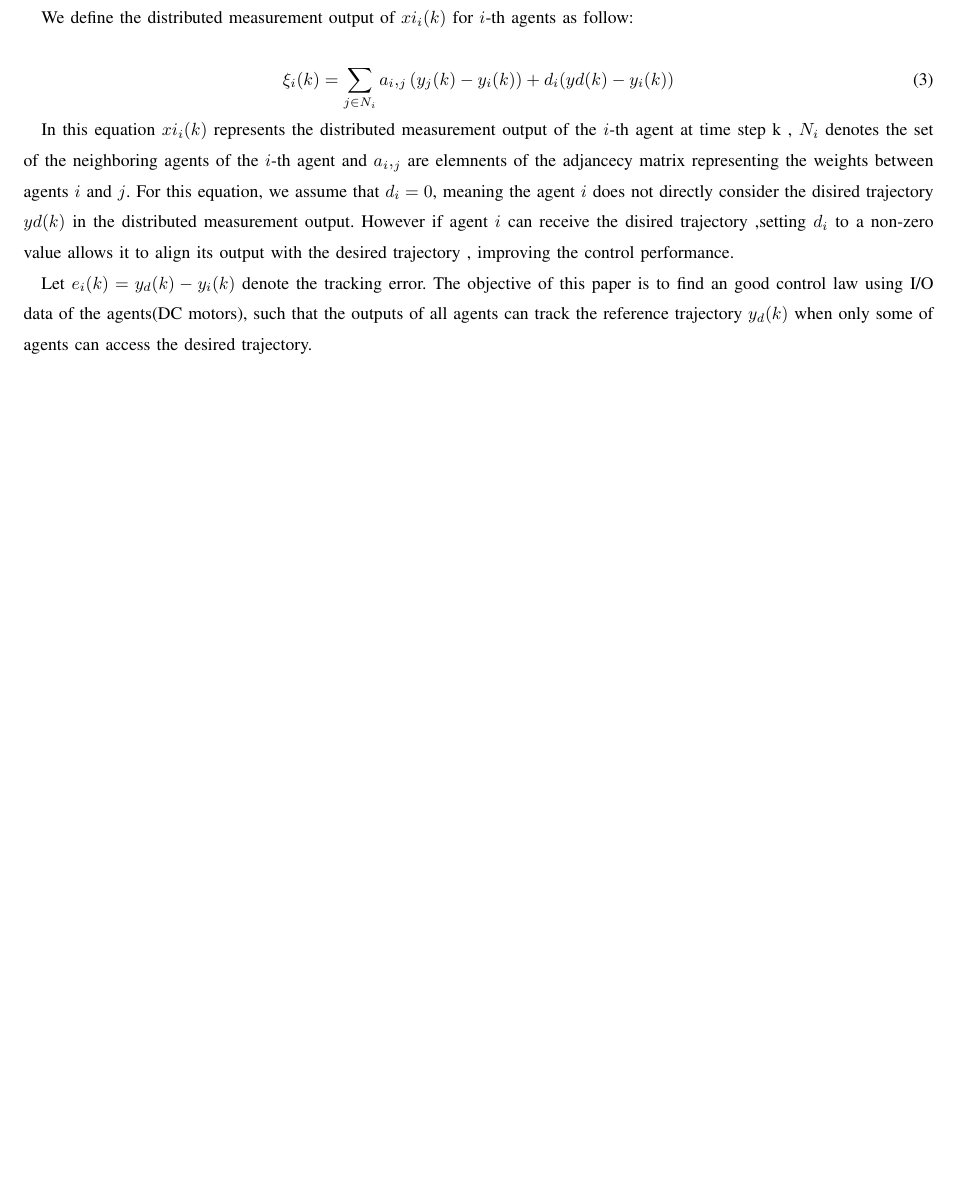
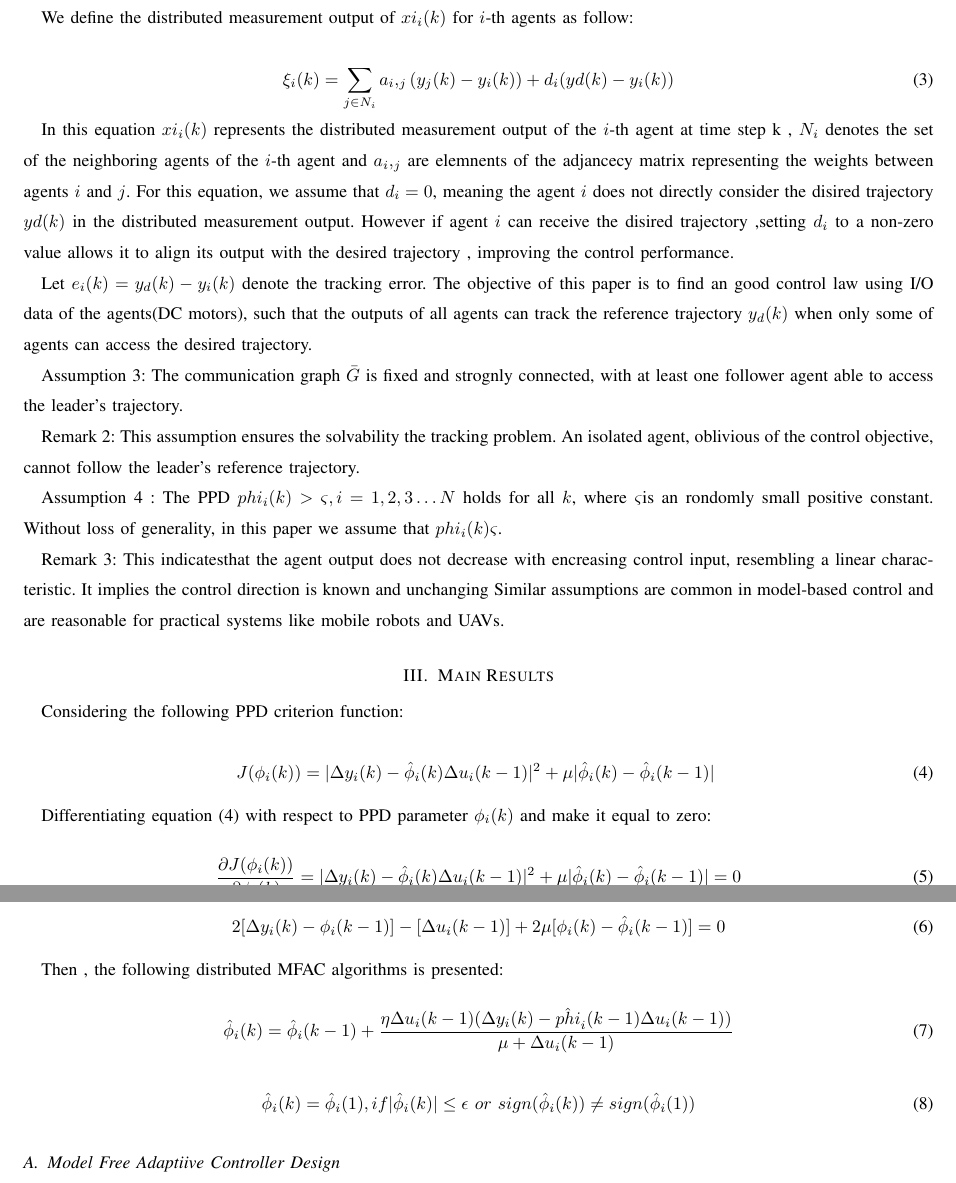
Before and after one commit to TonyBimenyi/First-Paper, a LaTeX paper (mfasmc.tex): part of page 3 of 3 before the commit and two parts of pages 3 and 4 of 4 after it, the two joined at a grey line, cut so that both start at the same text, the shorter picture padded with empty space. Compiled offline with pdfLaTeX.

Commit message:
at mfac design

```diff
--- a/mfasmc.tex
+++ b/mfasmc.tex
@@ -105,6 +105,56 @@ For this equation, we assume that \(d_i = 0\), meaning the agent \(i\) does not
 
 Let \(e_i(k) = y_d(k) - y_i(k)\) denote the tracking error. The objective of this paper is to find an good control law using I/O data of the agents(DC motors), such that the outputs of all agents can track the reference trajectory \(y_d(k)\) when only some of agents can access the desired trajectory.
 
+Assumption 3: The communication graph $\bar{G}$ is fixed and strognly connected, with at least one follower agent able to access the leader's trajectory.
+
+Remark 2: This assumption ensures the solvability the tracking problem. An isolated agent, oblivious of the control objective, cannot follow the leader's reference trajectory.
+
+Assumption 4 : The PPD \(phi_i(k) > \varsigma,i = 1,2,3 \dots N\) holds for all \(k\), where \( \varsigma \)is an rondomly small positive constant. Without loss of generality, in this paper we assume that \(phi_i(k) \varsigma\).
+
+Remark 3: This indicatesthat the agent output does not decrease with encreasing control input, resembling a linear characteristic. It implies the control direction is known and unchanging Similar assumptions are common in model-based control and are reasonable for practical systems like mobile robots and UAVs.
+
+\section{Main Results}
+
+Considering the following PPD criterion function:
+
+\begin{equation}
+    \label{model 4}
+    J(\phi_i(k)) = | \Delta y_i(k) - \hat{\phi}_i(k)  \Delta u_i(k-1)|^2 + \mu |\hat{\phi}_i(k) - \hat{\phi}_i(k-1)|\
+\end{equation}
+
+Differentiating equation (\ref{model 4}) with respect to PPD parameter \(\phi_i(k)\) and make it equal to zero:
+
+\begin{equation}
+    \label{model 5}
+    \frac{\partial J({\phi}_i(k))}{\partial {\phi}_i(k)} = | \Delta y_i(k) - \hat{\phi}_i(k)  \Delta u_i(k-1)|^2 + \mu |\hat{\phi}_i(k) - \hat{\phi}_i(k-1)| = 0
+\end{equation}
+
+
+And, let's compute the derivative of \( J(\hat{\phi}_i(k)) \), we obtain:
+
+\begin{equation}
+    \label{model 6}
+    2 [ \Delta y_i(k) - \phi_i(k-1)] - [\Delta u_i(k-1)] + 2 \mu [\phi_i(k) -  \hat{\phi}_i(k-1)] = 0
+\end{equation}
+
+Then , the following distributed MFAC algorithms is presented:
+
+\begin{equation}
+    \label{eq:ppd_parameter}
+    \hat{\phi}_i(k) = \hat{\phi}_i(k-1) + \frac{\eta \Delta u_i(k-1) (\Delta y_i(k) - \hat{phi}_i(k-1) \Delta u_i(k-1))}{\mu + \Delta u_i(k-1)}
+\end{equation}
+
+\begin{equation}
+    \label{model 8}
+    \hat{\phi}_i(k) = \hat{\phi}_i(1), if |\hat{\phi}_i(k) | \leq \epsilon \ or \ sign(\hat{\phi}_i(k)) \neq  sign(\hat{\phi}_i(1))
+\end{equation}
+
+\subsection{Model Free Adaptiive Controller Design}
+
+
+
+
+
 
 
 
```
Also changed, not shown: mfasmc.pdf, 4 other files.
